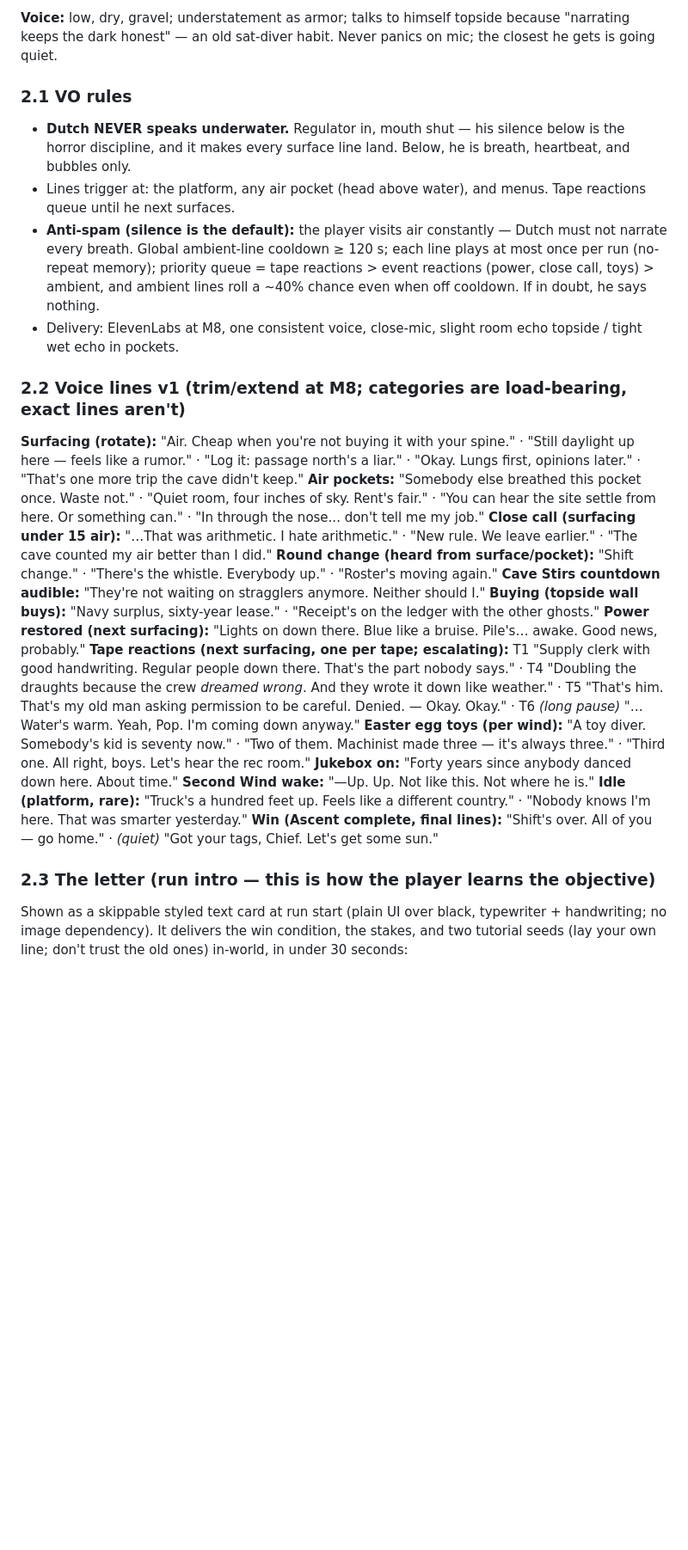
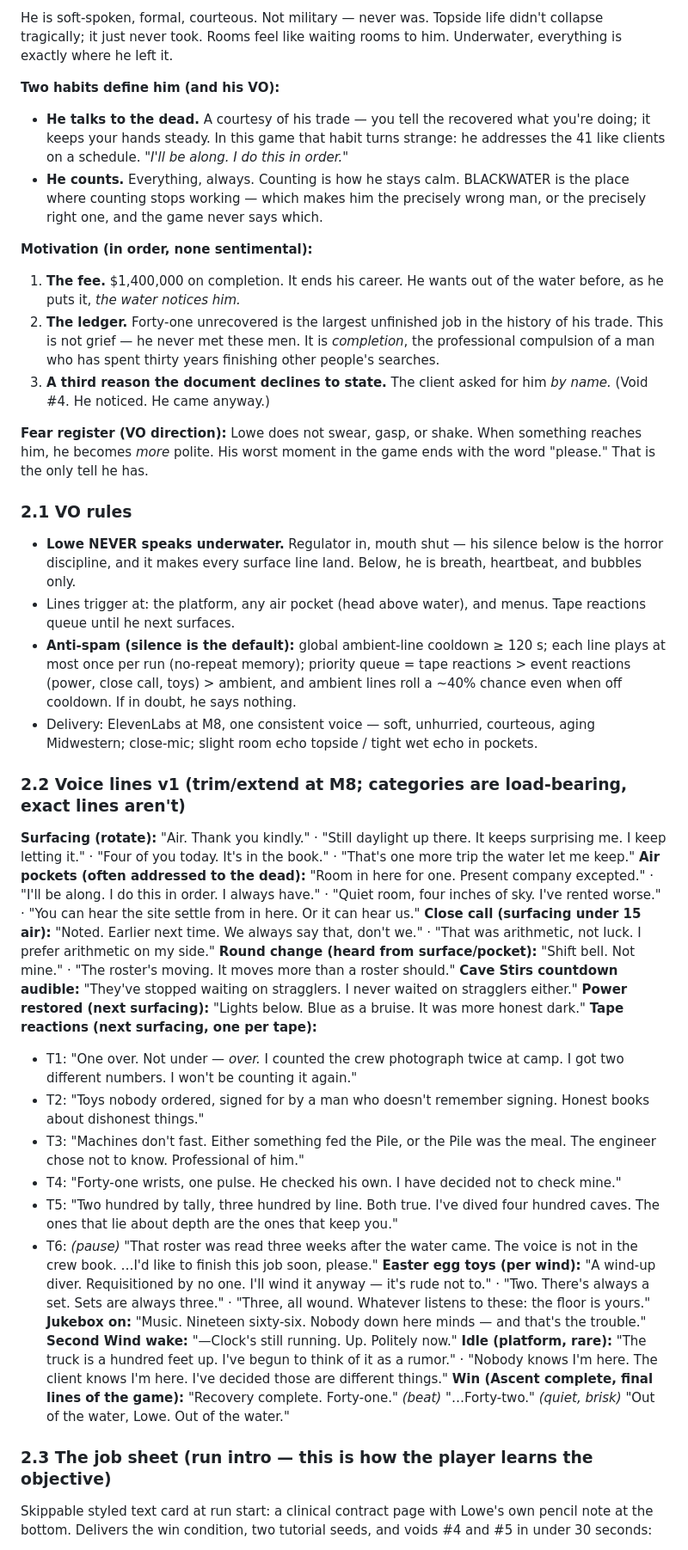
Before and after one commit to Bloodtailor/blackwater, a Markdown page: LORE.md, the part around one of its changes. Shown at 86% size. GitHub-like rendering; blank space fills up the shorter version.

```diff
--- a/LORE.md
+++ b/LORE.md
@@ -20,27 +35,43 @@
 
-**Voice:** low, dry, gravel; understatement as armor; talks to himself topside because "narrating keeps the dark honest" — an old sat-diver habit. Never panics on mic; the closest he gets is going quiet.
+He is soft-spoken, formal, courteous. Not military — never was. Topside life didn't collapse tragically; it just never took. Rooms feel like waiting rooms to him. Underwater, everything is exactly where he left it.
+
+**Two habits define him (and his VO):**
+- **He talks to the dead.** A courtesy of his trade — you tell the recovered what you're doing; it keeps your hands steady. In this game that habit turns strange: he addresses the 41 like clients on a schedule. *"I'll be along. I do this in order."*
+- **He counts.** Everything, always. Counting is how he stays calm. BLACKWATER is the place where counting stops working — which makes him the precisely wrong man, or the precisely right one, and the game never says which.
+
+**Motivation (in order, none sentimental):**
+1. **The fee.** $1,400,000 on completion. It ends his career. He wants out of the water before, as he puts it, *the water notices him.*
+2. **The ledger.** Forty-one unrecovered is the largest unfinished job in the history of his trade. This is not grief — he never met these men. It is *completion*, the professional compulsion of a man who has spent thirty years finishing other people's searches.
+3. **A third reason the document declines to state.** The client asked for him *by name.* (Void #4. He noticed. He came anyway.)
+
+**Fear register (VO direction):** Lowe does not swear, gasp, or shake. When something reaches him, he becomes *more* polite. His worst moment in the game ends with the word "please." That is the only tell he has.
 
 ### 2.1 VO rules
-- **Dutch NEVER speaks underwater.** Regulator in, mouth shut — his silence below is the horror discipline, and it makes every surface line land. Below, he is breath, heartbeat, and bubbles only.
+- **Lowe NEVER speaks underwater.** Regulator in, mouth shut — his silence below is the horror discipline, and it makes every surface line land. Below, he is breath, heartbeat, and bubbles only.
 - Lines trigger at: the platform, any air pocket (head above water), and menus. Tape reactions queue until he next surfaces.
-- **Anti-spam (silence is the default):** the player visits air constantly — Dutch must not narrate every breath. Global ambient-line cooldown ≥ 120 s; each line plays at most once per run (no-repeat memory); priority queue = tape reactions > event reactions (power, close call, toys) > ambient, and ambient lines roll a ~40% chance even when off cooldown. If in doubt, he says nothing.
-- Delivery: ElevenLabs at M8, one consistent voice, close-mic, slight room echo topside / tight wet echo in pockets.
+- **Anti-spam (silence is the default):** global ambient-line cooldown ≥ 120 s; each line plays at most once per run (no-repeat memory); priority queue = tape reactions > event reactions (power, close call, toys) > ambient, and ambient lines roll a ~40% chance even when off cooldown. If in doubt, he says nothing.
+- Delivery: ElevenLabs at M8, one consistent voice — soft, unhurried, courteous, aging Midwestern; close-mic; slight room echo topside / tight wet echo in pockets.
 
 ### 2.2 Voice lines v1 (trim/extend at M8; categories are load-bearing, exact lines aren't)
-**Surfacing (rotate):** "Air. Cheap when you're not buying it with your spine." · "Still daylight up here — feels like a rumor." · "Log it: passage north's a liar." · "Okay. Lungs first, opinions later." · "That's one more trip the cave didn't keep."
-**Air pockets:** "Somebody else breathed this pocket once. Waste not." · "Quiet room, four inches of sky. Rent's fair." · "You can hear the site settle from here. Or something can." · "In through the nose... don't tell me my job."
-**Close call (surfacing under 15 air):** "…That was arithmetic. I hate arithmetic." · "New rule. We leave earlier." · "The cave counted my air better than I did."
-**Round change (heard from surface/pocket):** "Shift change." · "There's the whistle. Everybody up." · "Roster's moving again."
-**Cave Stirs countdown audible:** "They're not waiting on stragglers anymore. Neither should I."
-**Buying (topside wall buys):** "Navy surplus, sixty-year lease." · "Receipt's on the ledger with the other ghosts."
-**Power restored (next surfacing):** "Lights on down there. Blue like a bruise. Pile's… awake. Good news, probably."
-**Tape reactions (next surfacing, one per tape; escalating):** T1 "Supply clerk with good handwriting. Regular people down there. That's the part nobody says." · T4 "Doubling the draughts because the crew *dreamed wrong*. And they wrote it down like weather." · T5 "That's him. That's my old man asking permission to be careful. Denied. — Okay. Okay." · T6 *(long pause)* "…Water's warm. Yeah, Pop. I'm coming down anyway."
-**Easter egg toys (per wind):** "A toy diver. Somebody's kid is seventy now." · "Two of them. Machinist made three — it's always three." · "Third one. All right, boys. Let's hear the rec room."
-**Jukebox on:** "Forty years since anybody danced down here. About time."
-**Second Wind wake:** "—Up. Up. Not like this. Not where he is."
-**Idle (platform, rare):** "Truck's a hundred feet up. Feels like a different country." · "Nobody knows I'm here. That was smarter yesterday."
-**Win (Ascent complete, final lines):** "Shift's over. All of you — go home." · *(quiet)* "Got your tags, Chief. Let's get some sun."
+**Surfacing (rotate):** "Air. Thank you kindly." · "Still daylight up there. It keeps surprising me. I keep letting it." · "Four of you today. It's in the book." · "That's one more trip the water let me keep."
+**Air pockets (often addressed to the dead):** "Room in here for one. Present company excepted." · "I'll be along. I do this in order. I always have." · "Quiet room, four inches of sky. I've rented worse." · "You can hear the site settle from in here. Or it can hear us."
+**Close call (surfacing under 15 air):** "Noted. Earlier next time. We always say that, don't we." · "That was arithmetic, not luck. I prefer arithmetic on my side."
+**Round change (heard from surface/pocket):** "Shift bell. Not mine." · "The roster's moving. It moves more than a roster should."
+**Cave Stirs countdown audible:** "They've stopped waiting on stragglers. I never waited on stragglers either."
+**Power restored (next surfacing):** "Lights below. Blue as a bruise. It was more honest dark."
+**Tape reactions (next surfacing, one per tape):**
+- T1: "One over. Not under — *over.* I counted the crew photograph twice at camp. I got two different numbers. I won't be counting it again."
+- T2: "Toys nobody ordered, signed for by a man who doesn't remember signing. Honest books about dishonest things."
+- T3: "Machines don't fast. Either something fed the Pile, or the Pile was the meal. The engineer chose not to know. Professional of him."
+- T4: "Forty-one wrists, one pulse. He checked his own. I have decided not to check mine."
+- T5: "Two hundred by tally, three hundred by line. Both true. I've dived four hundred caves. The ones that lie about depth are the ones that keep you."
+- T6: *(pause)* "That roster was read three weeks after the water came. The voice is not in the crew book. …I'd like to finish this job soon, please."
+**Easter egg toys (per wind):** "A wind-up diver. Requisitioned by no one. I'll wind it anyway — it's rude not to." · "Two. There's always a set. Sets are always three." · "Three, all wound. Whatever listens to these: the floor is yours."
+**Jukebox on:** "Music. Nineteen sixty-six. Nobody down here minds — and that's the trouble."
+**Second Wind wake:** "—Clock's still running. Up. Politely now."
+**Idle (platform, rare):** "The truck is a hundred feet up. I've begun to think of it as a rumor." · "Nobody knows I'm here. The client knows I'm here. I've decided those are different things."
+**Win (Ascent complete, final lines of the game):** "Recovery complete. Forty-one." *(beat)* "…Forty-two." *(quiet, brisk)* "Out of the water, Lowe. Out of the water."
 
-### 2.3 The letter (run intro — this is how the player learns the objective)
-Shown as a skippable styled text card at run start (plain UI over black, typewriter + handwriting; no image dependency). It delivers the win condition, the stakes, and two tutorial seeds (lay your own line; don't trust the old ones) in-world, in under 30 seconds:
+### 2.3 The job sheet (run intro — this is how the player learns the objective)
+Skippable styled text card at run start: a clinical contract page with Lowe's own pencil note at the bottom. Delivers the win condition, two tutorial seeds, and voids #4 and #5 in under 30 seconds:
 
```
Also changed, not shown: other parts of LORE.md (+104 -81 lines), DESIGN.md (+2 -2 lines), PLAN.md (+4 -3 lines).
